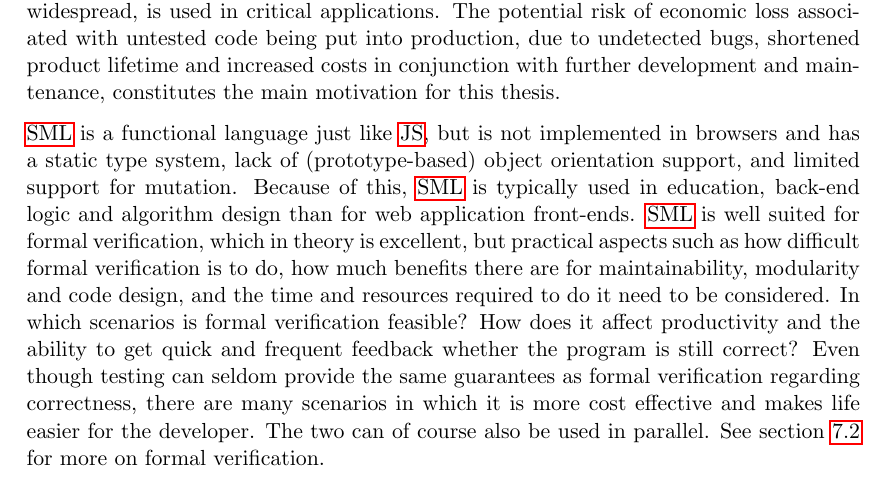
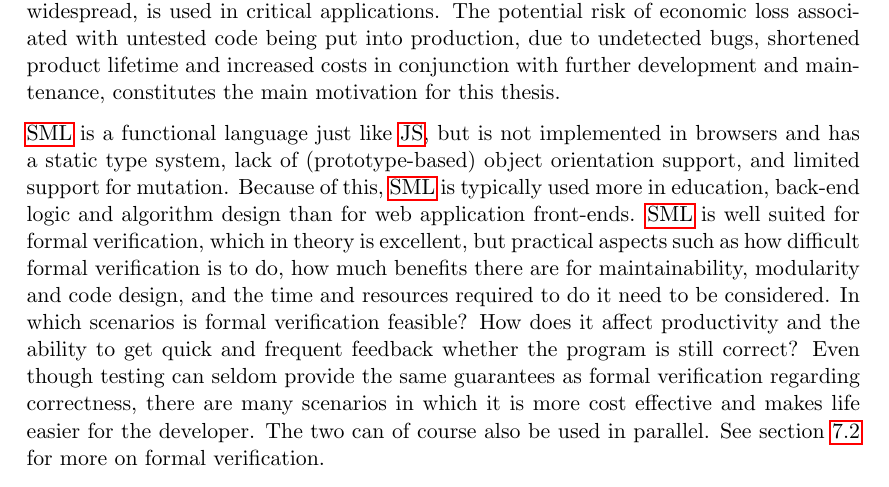
Before and after one commit to emilwall/exjobb, a LaTeX thesis (exjobb_thesis_emilwall.tex): part of page 17 of 75, cut so that both start at the same text. Compiled offline with pdfLaTeX.

Commit message:
Grammar fix, add 'more'

```diff
--- a/exjobb_thesis_emilwall.tex
+++ b/exjobb_thesis_emilwall.tex
@@ -189,7 +189,7 @@ Several implementations of \gls{sml} exist and just as with \gls{js}, there are
 
 More than 90 \% of today's websites use \gls{js} \cite{BusinessJavascript} and its applications have become increasingly complex \cite[question~23]{Ekelof}. \gls{sml} on the other hand, although not nearly as widespread, is used in critical applications. The potential risk of economic loss associated with untested code being put into production, due to undetected bugs, shortened product lifetime and increased costs in conjunction with further development and maintenance, constitutes the main motivation for this thesis.
 
-\Gls{sml} is a functional language just like \gls{js}, but is not implemented in browsers and has a static type system, lack of (prototype-based) object orientation support, and limited support for mutation. Because of this, \gls{sml} is typically used in education, back-end logic and algorithm design than for web application front-ends. \Gls{sml} is well suited for formal verification, which in theory is excellent, but practical aspects such as how difficult formal verification is to do, how much benefits there are for maintainability, modularity and code design, and the time and resources required to do it need to be considered. In which scenarios is formal verification feasible? How does it affect productivity and the ability to get quick and frequent feedback whether the program is still correct? Even though testing can seldom provide the same guarantees as formal verification regarding correctness, there are many scenarios in which it is more cost effective and makes life easier for the developer. The two can of course also be used in parallel. See section \ref{subsec:formalverification} for more on formal verification.
+\Gls{sml} is a functional language just like \gls{js}, but is not implemented in browsers and has a static type system, lack of (prototype-based) object orientation support, and limited support for mutation. Because of this, \gls{sml} is typically used more in education, back-end logic and algorithm design than for web application front-ends. \Gls{sml} is well suited for formal verification, which in theory is excellent, but practical aspects such as how difficult formal verification is to do, how much benefits there are for maintainability, modularity and code design, and the time and resources required to do it need to be considered. In which scenarios is formal verification feasible? How does it affect productivity and the ability to get quick and frequent feedback whether the program is still correct? Even though testing can seldom provide the same guarantees as formal verification regarding correctness, there are many scenarios in which it is more cost effective and makes life easier for the developer. The two can of course also be used in parallel. See section \ref{subsec:formalverification} for more on formal verification.
 
 Unit testing is particularly powerful when in combination with integration tests in a \gls{ci} build with \gls{autodeploy}.
 This enables you to harness the power of \gls{ci}, avoiding errors otherwise easily introduced as changes propagate and affect other parts of the system in an unexpected way. The integration tests will make developers aware if they are breaking previous functionality, when changing parts of the system that the \gls{js} depends upon.
```
